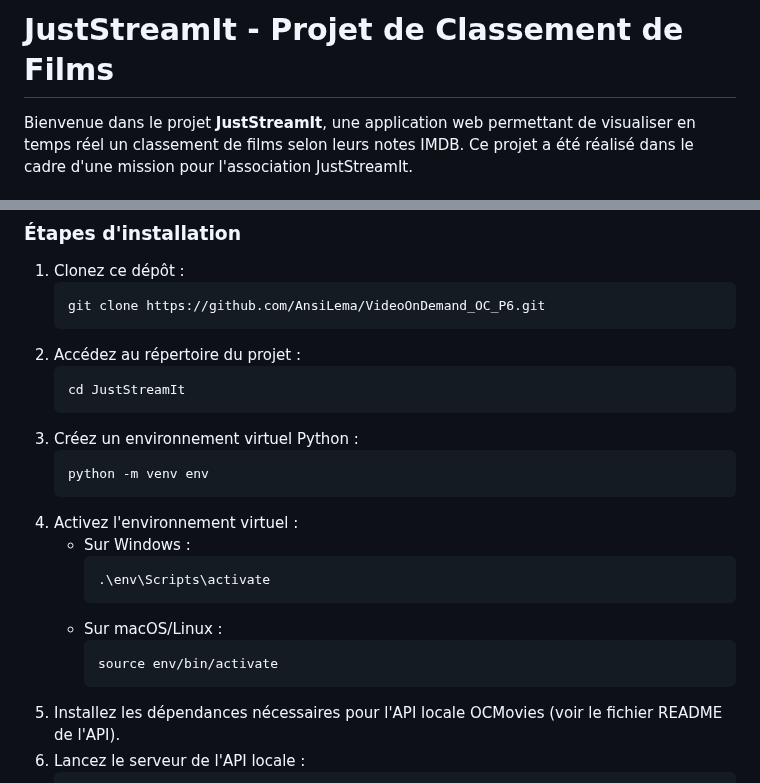
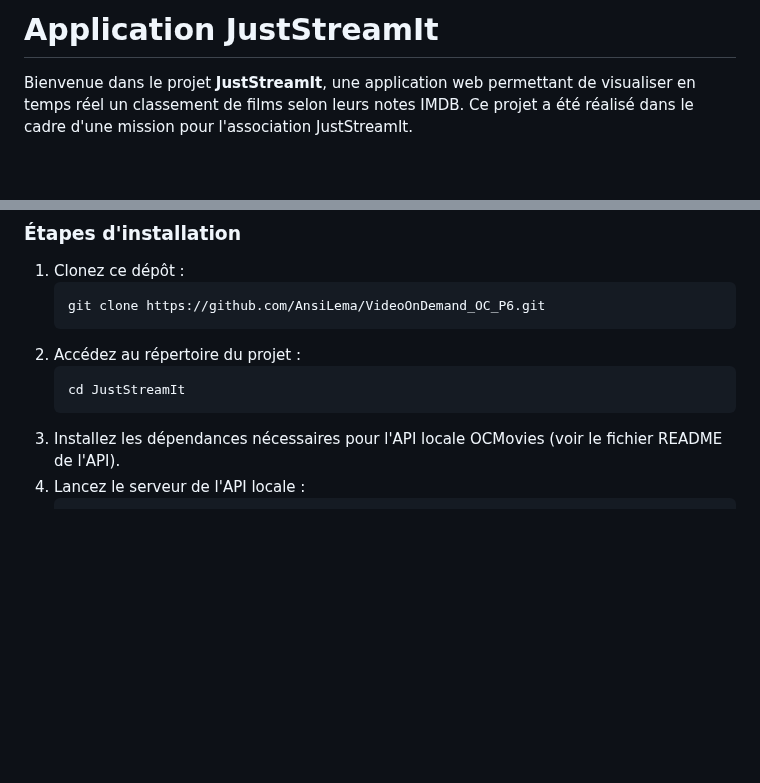
Before and after one commit to AnsiLema/just_stream_it, a Markdown page: README.md, 2 parts joined by grey strips. Drawn GitHub-style; blank space fills up the shorter version.

Commit message:
Update README.md formatting and installation steps
Renamed the project title for clarity

````diff
--- a/README.md
+++ b/README.md
@@ -1,5 +1,5 @@
 
-# JustStreamIt - Projet de Classement de Films
+# Application JustStreamIt
 
 Bienvenue dans le projet **JustStreamIt**, une application web permettant de visualiser en temps réel un classement de films selon leurs notes IMDB. Ce projet a été réalisé dans le cadre d'une mission pour l'association JustStreamIt.
 
@@ -48,19 +48,6 @@ Bienvenue dans le projet **JustStreamIt**, une application web permettant de vis
    ```bash
    cd JustStreamIt
    ```
-3. Créez un environnement virtuel Python :
-   ```bash
-   python -m venv env
-   ```
-4. Activez l'environnement virtuel :
-   - Sur Windows :
-     ```bash
-     .\env\Scripts\activate
-     ```
-   - Sur macOS/Linux :
-     ```bash
-     source env/bin/activate
-     ```
 5. Installez les dépendances nécessaires pour l'API locale OCMovies (voir le fichier README de l'API).
 6. Lancez le serveur de l'API locale :
    ```bash
````
